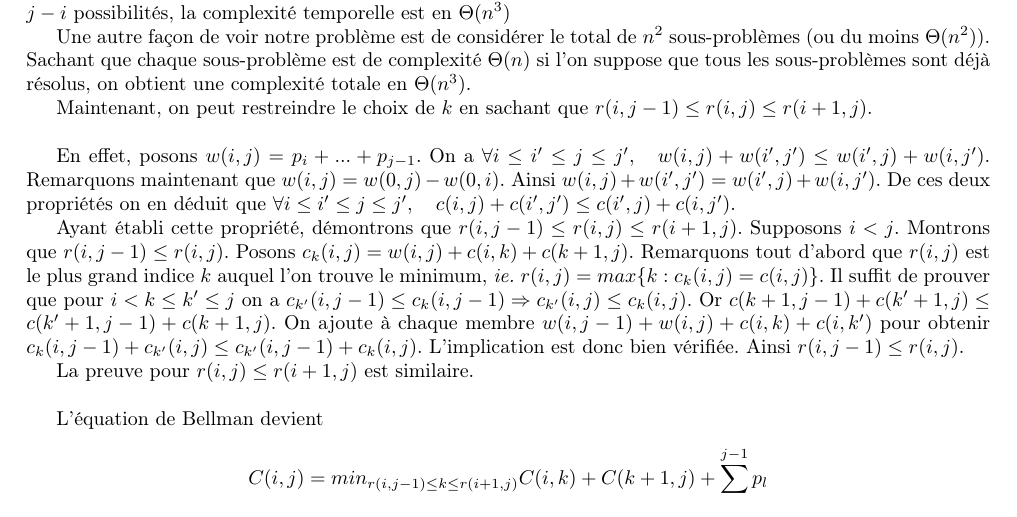
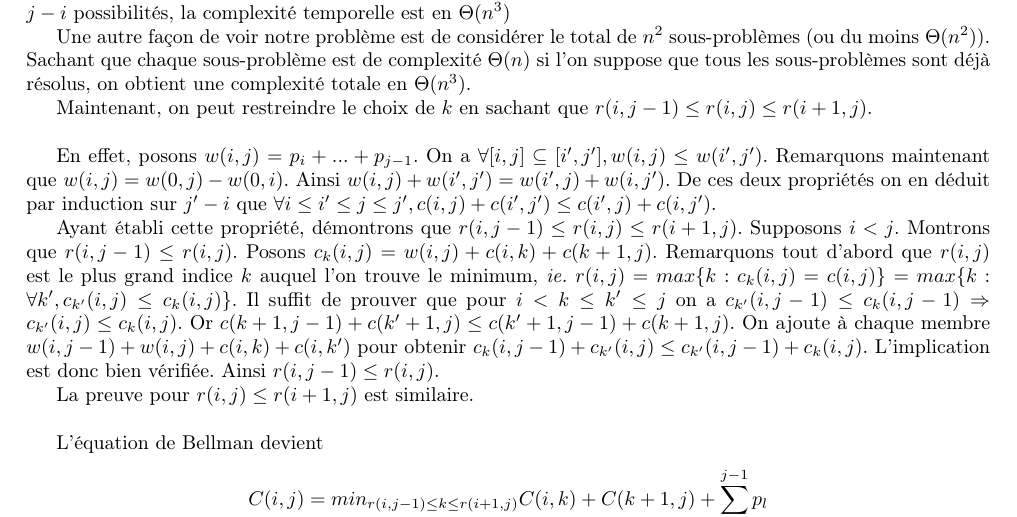
Before and after one commit to nclv/ensimag-OBST, a LaTeX document (rapport_tp1.tex): part of page 2 of 3, cut so that both start at the same text. Compiled offline with pdfLaTeX.

Commit message:
Added info

```diff
--- a/rapport_tp1.tex
+++ b/rapport_tp1.tex
@@ -66,9 +66,9 @@ Une autre façon de voir notre problème est de considérer le total de $n^2$ so
 
 Maintenant, on peut restreindre le choix de $k$ en sachant que $r(i, j - 1) \leq r(i, j) \leq r(i + 1, j)$. \\
 
-En effet, posons $w(i, j) = p_{i} + ... + p_{j - 1}$. On a $\forall i \leq i'\leq j \leq j', \quad w(i, j) + w(i', j') \leq w(i', j) + w(i, j')$. Remarquons maintenant que $w(i, j) = w(0, j) - w(0, i)$. Ainsi $w(i, j) + w(i', j') = w(i', j) + w(i, j')$. De ces deux propriétés on en déduit que $\forall i \leq i'\leq j \leq j', \quad c(i, j) + c(i', j') \leq c(i', j) + c(i, j')$.
+En effet, posons $w(i, j) = p_{i} + ... + p_{j - 1}$. On a $\forall [i, j] \subseteq [i', j'], w(i, j) \leq w(i', j')$. Remarquons maintenant que $w(i, j) = w(0, j) - w(0, i)$. Ainsi $w(i, j) + w(i', j') = w(i', j) + w(i, j')$. De ces deux propriétés on en déduit par induction sur $j' - i$ que $\forall i \leq i'\leq j \leq j', c(i, j) + c(i', j') \leq c(i', j) + c(i, j')$.
 
-Ayant établi cette propriété, démontrons que $r(i, j - 1) \leq r(i, j) \leq r(i + 1, j)$. Supposons $i < j$. Montrons que $r(i, j - 1) \leq r(i, j)$. Posons $c_k(i, j) = w(i, j) + c(i, k) + c(k + 1, j)$. Remarquons tout d'abord que $r(i, j)$ est le plus grand indice $k$ auquel l'on trouve le minimum, {\em ie.} $r(i, j) = max\{k: c_k(i, j) = c(i, j)\}$.  Il suffit de prouver que pour $i < k \leq k' \leq j$ on a $c_{k'}(i, j - 1) \leq c_k(i, j - 1) \Rightarrow c_{k'}(i, j) \leq c_k(i, j)$. Or $c(k + 1, j - 1) + c(k' + 1, j) \leq c(k' + 1, j - 1) + c(k + 1, j)$. On ajoute à chaque membre $w(i, j - 1) + w(i, j) + c(i, k) + c(i, k')$ pour obtenir $c_k(i, j - 1) + c_{k'}(i, j) \leq c_{k'}(i, j - 1) + c_k(i, j)$. L'implication est donc bien vérifiée. Ainsi $r(i, j - 1) \leq r(i, j)$.
+Ayant établi cette propriété, démontrons que $r(i, j - 1) \leq r(i, j) \leq r(i + 1, j)$. Supposons $i < j$. Montrons que $r(i, j - 1) \leq r(i, j)$. Posons $c_k(i, j) = w(i, j) + c(i, k) + c(k + 1, j)$. Remarquons tout d'abord que $r(i, j)$ est le plus grand indice $k$ auquel l'on trouve le minimum, {\em ie.} $r(i, j) = max\{k: c_k(i, j) = c(i, j)\} = max\{k : \forall k', c_{k'}(i, j) \leq c_k(i, j)\}$.  Il suffit de prouver que pour $i < k \leq k' \leq j$ on a $c_{k'}(i, j - 1) \leq c_k(i, j - 1) \Rightarrow c_{k'}(i, j) \leq c_k(i, j)$. Or $c(k + 1, j - 1) + c(k' + 1, j) \leq c(k' + 1, j - 1) + c(k + 1, j)$. On ajoute à chaque membre $w(i, j - 1) + w(i, j) + c(i, k) + c(i, k')$ pour obtenir $c_k(i, j - 1) + c_{k'}(i, j) \leq c_{k'}(i, j - 1) + c_k(i, j)$. L'implication est donc bien vérifiée. Ainsi $r(i, j - 1) \leq r(i, j)$.
 
 La preuve pour $r(i, j) \leq r(i + 1, j)$ est similaire. \\
 
```
Also changed, not shown: rapport_tp1.pdf.
